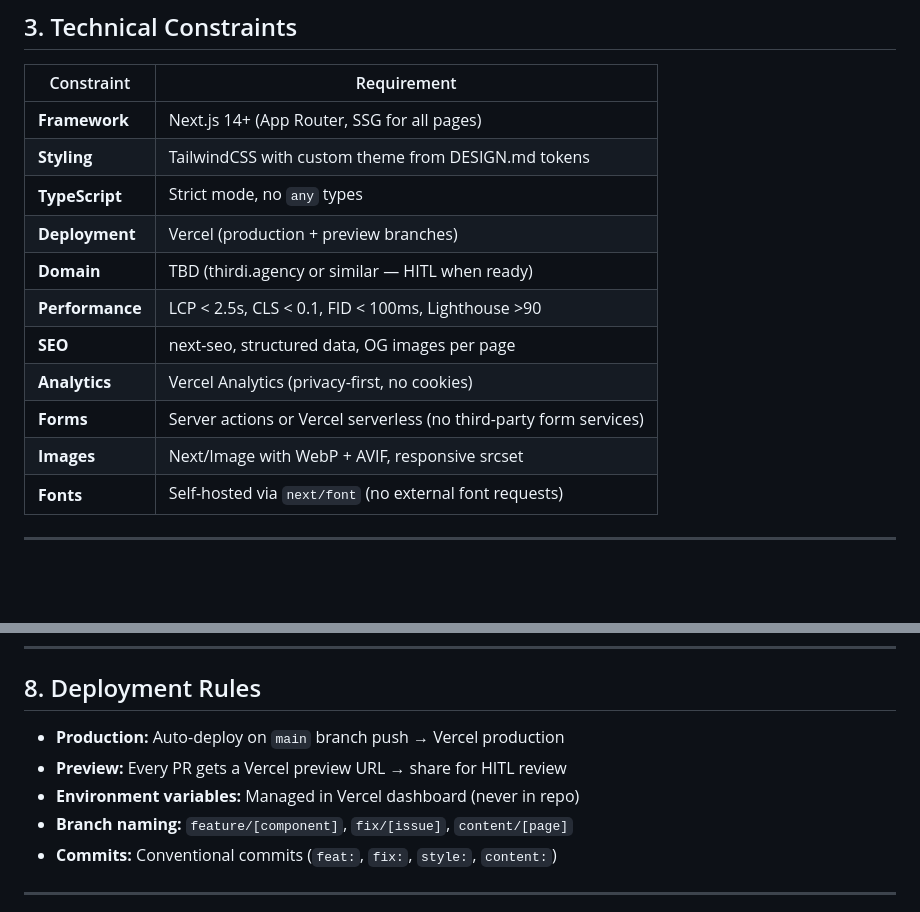
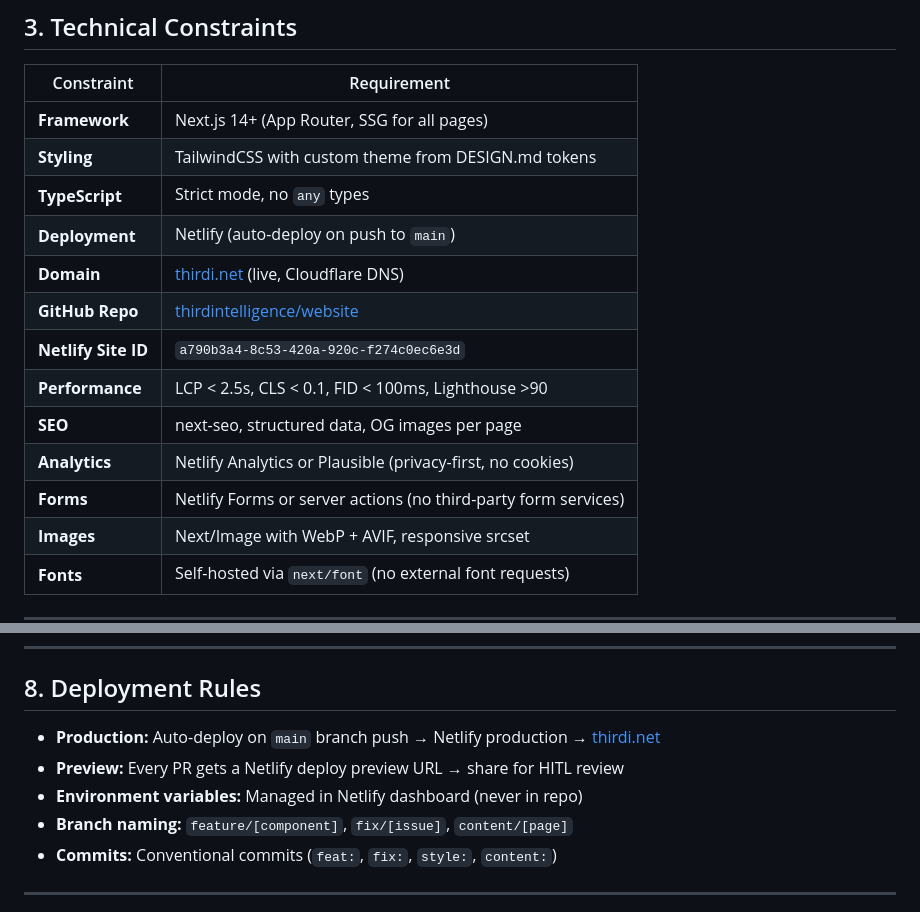
Before and after one commit to thirdintelligence/website, a Markdown page: .devin/rules/thirdi_web.md, 2 parts joined by grey strips. Drawn GitHub-style; blank space fills up the shorter version.

Commit message:
fix: update deployment references to Netlify + thirdi.net (from Vercel)

```diff
--- a/.devin/rules/thirdi_web.md
+++ b/.devin/rules/thirdi_web.md
@@ -51,12 +51,14 @@ updated: 2026-07-06
 | **Framework** | Next.js 14+ (App Router, SSG for all pages) |
 | **Styling** | TailwindCSS with custom theme from DESIGN.md tokens |
 | **TypeScript** | Strict mode, no `any` types |
-| **Deployment** | Vercel (production + preview branches) |
-| **Domain** | TBD (thirdi.agency or similar — HITL when ready) |
+| **Deployment** | Netlify (auto-deploy on push to `main`) |
+| **Domain** | [thirdi.net](https://thirdi.net) (live, Cloudflare DNS) |
+| **GitHub Repo** | [thirdintelligence/website](https://github.com/thirdintelligence/website) |
+| **Netlify Site ID** | `a790b3a4-8c53-420a-920c-f274c0ec6e3d` |
 | **Performance** | LCP < 2.5s, CLS < 0.1, FID < 100ms, Lighthouse >90 |
 | **SEO** | next-seo, structured data, OG images per page |
-| **Analytics** | Vercel Analytics (privacy-first, no cookies) |
-| **Forms** | Server actions or Vercel serverless (no third-party form services) |
+| **Analytics** | Netlify Analytics or Plausible (privacy-first, no cookies) |
+| **Forms** | Netlify Forms or server actions (no third-party form services) |
 | **Images** | Next/Image with WebP + AVIF, responsive srcset |
 | **Fonts** | Self-hosted via `next/font` (no external font requests) |
 
@@ -113,9 +115,9 @@ updated: 2026-07-06
 
 ## 8. Deployment Rules
 
-- **Production:** Auto-deploy on `main` branch push → Vercel production
-- **Preview:** Every PR gets a Vercel preview URL → share for HITL review
-- **Environment variables:** Managed in Vercel dashboard (never in repo)
+- **Production:** Auto-deploy on `main` branch push → Netlify production → [thirdi.net](https://thirdi.net)
+- **Preview:** Every PR gets a Netlify deploy preview URL → share for HITL review
+- **Environment variables:** Managed in Netlify dashboard (never in repo)
 - **Branch naming:** `feature/[component]`, `fix/[issue]`, `content/[page]`
 - **Commits:** Conventional commits (`feat:`, `fix:`, `style:`, `content:`)
 
```
